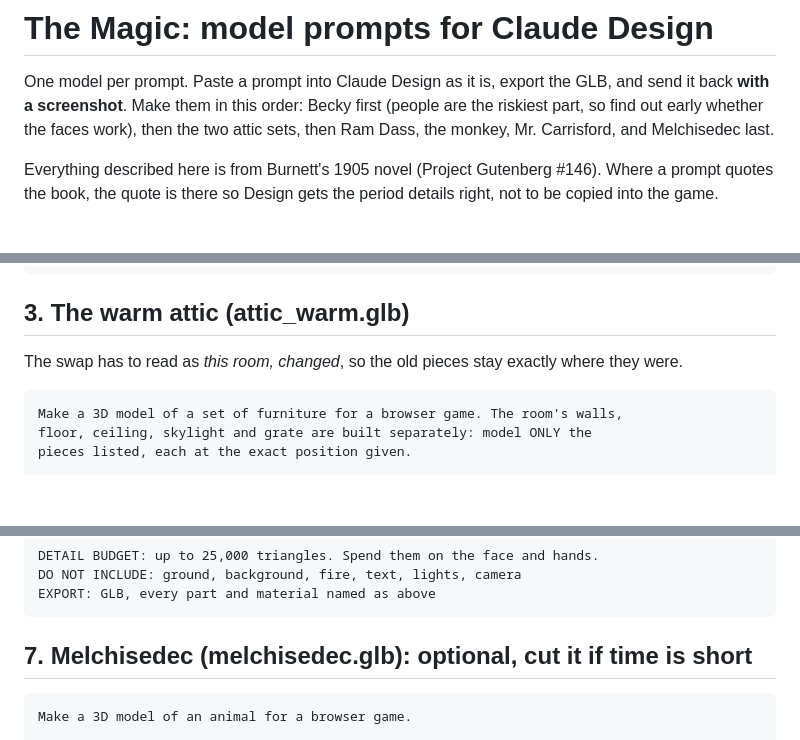
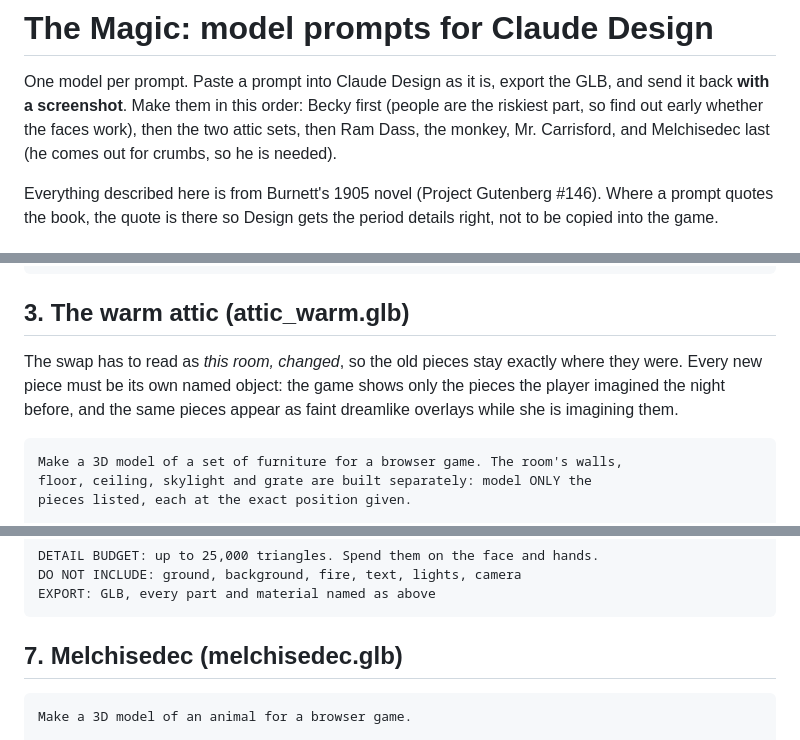
Before and after one commit to vinesc1234/the-magic, a Markdown page: docs/design-prompts.md, 3 parts joined by grey strips. Drawn GitHub-style; blank space fills up the shorter version.

````diff
--- a/docs/design-prompts.md
+++ b/docs/design-prompts.md
@@ -3,7 +3,7 @@
 One model per prompt. Paste a prompt into Claude Design as it is, export the GLB, and send it back
 **with a screenshot**. Make them in this order: Becky first (people are the riskiest part, so find out
 early whether the faces work), then the two attic sets, then Ram Dass, the monkey, Mr. Carrisford, and
-Melchisedec last.
+Melchisedec last (he comes out for crumbs, so he is needed).
 
 Everything described here is from Burnett's 1905 novel (Project Gutenberg #146). Where a prompt quotes
 the book, the quote is there so Design gets the period details right, not to be copied into the game.
@@ -143,7 +143,9 @@ EXPORT: GLB, every object and material named as above
 
 ## 3. The warm attic (attic_warm.glb)
 
-The swap has to read as *this room, changed*, so the old pieces stay exactly where they were.
+The swap has to read as *this room, changed*, so the old pieces stay exactly where they were. Every new
+piece must be its own named object: the game shows only the pieces the player imagined the night before,
+and the same pieces appear as faint dreamlike overlays while she is imagining them.
 
 ```
 Make a 3D model of a set of furniture for a browser game. The room's walls,
@@ -334,7 +336,7 @@ DO NOT INCLUDE: ground, background, fire, text, lights, camera
 EXPORT: GLB, every part and material named as above
 ```
 
-## 7. Melchisedec (melchisedec.glb): optional, cut it if time is short
+## 7. Melchisedec (melchisedec.glb)
 
 ```
 Make a 3D model of an animal for a browser game.
````
Also changed, not shown: docs/game-brief.md (+29 -16 lines).
